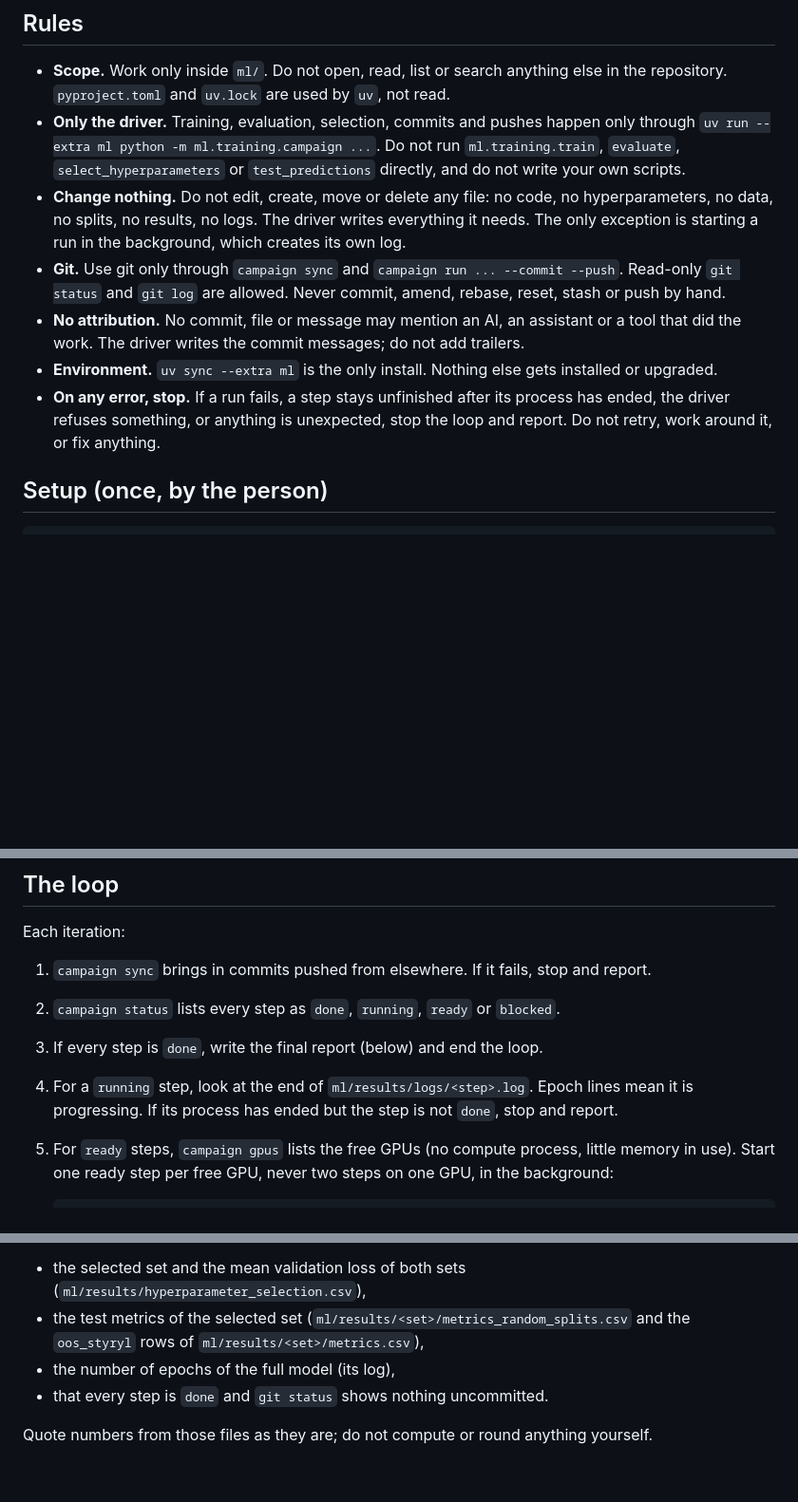
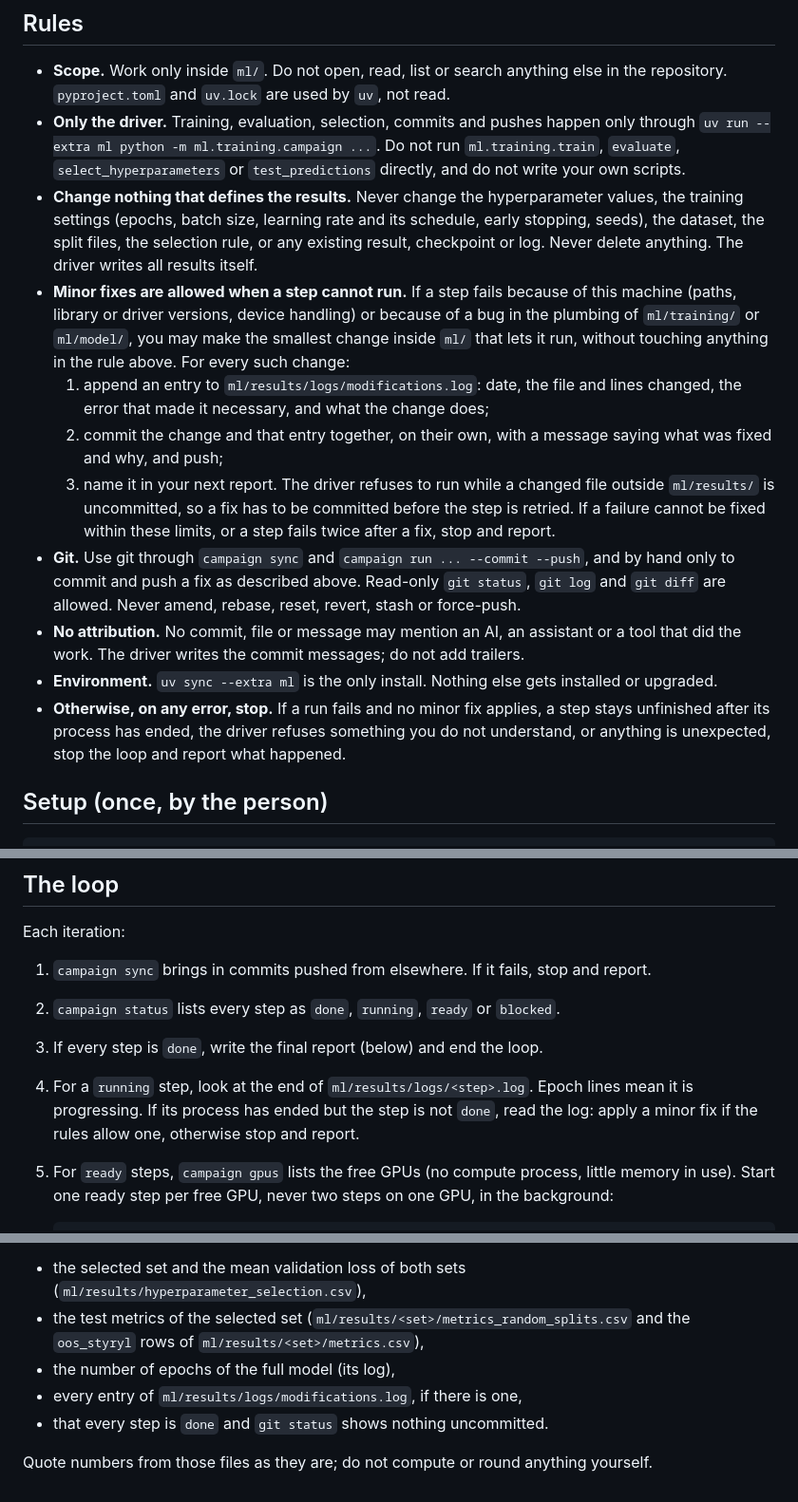
Before and after one commit to niklashoelter/MarcusEnTdecker, a Markdown page: ml/training/RUNBOOK.md, 3 parts joined by grey strips. Shown at 95% size. Drawn GitHub-style; blank space fills up the shorter version.

Commit message:
Allow logged minor fixes in the cluster runbook
A step that cannot run because of the machine or a plumbing bug may be fixed by the smallest change inside ml/, logged in ml/results/logs/modifications.log, committed on its own and reported. Hyperparameters, training settings, data, splits, the selection rule and existing results stay off limits.

```diff
--- a/ml/training/RUNBOOK.md
+++ b/ml/training/RUNBOOK.md
@@ -22,19 +22,32 @@ skips finished steps and refuses to replace a model file.
   `uv run --extra ml python -m ml.training.campaign ...`. Do not run `ml.training.train`,
   `evaluate`, `select_hyperparameters` or `test_predictions` directly, and do not write your
   own scripts.
-- **Change nothing.** Do not edit, create, move or delete any file: no code, no
-  hyperparameters, no data, no splits, no results, no logs. The driver writes everything it
-  needs. The only exception is starting a run in the background, which creates its own log.
-- **Git.** Use git only through `campaign sync` and `campaign run ... --commit --push`.
-  Read-only `git status` and `git log` are allowed. Never commit, amend, rebase, reset,
-  stash or push by hand.
+- **Change nothing that defines the results.** Never change the hyperparameter values, the
+  training settings (epochs, batch size, learning rate and its schedule, early stopping,
+  seeds), the dataset, the split files, the selection rule, or any existing result,
+  checkpoint or log. Never delete anything. The driver writes all results itself.
+- **Minor fixes are allowed when a step cannot run.** If a step fails because of this
+  machine (paths, library or driver versions, device handling) or because of a bug in the
+  plumbing of `ml/training/` or `ml/model/`, you may make the smallest change inside `ml/`
+  that lets it run, without touching anything in the rule above. For every such change:
+  1. append an entry to `ml/results/logs/modifications.log`: date, the file and lines
+     changed, the error that made it necessary, and what the change does;
+  2. commit the change and that entry together, on their own, with a message saying what
+     was fixed and why, and push;
+  3. name it in your next report.
+  The driver refuses to run while a changed file outside `ml/results/` is uncommitted, so a
+  fix has to be committed before the step is retried. If a failure cannot be fixed within
+  these limits, or a step fails twice after a fix, stop and report.
+- **Git.** Use git through `campaign sync` and `campaign run ... --commit --push`, and by
+  hand only to commit and push a fix as described above. Read-only `git status`, `git log`
+  and `git diff` are allowed. Never amend, rebase, reset, revert, stash or force-push.
 - **No attribution.** No commit, file or message may mention an AI, an assistant or a tool
   that did the work. The driver writes the commit messages; do not add trailers.
 - **Environment.** `uv sync --extra ml` is the only install. Nothing else gets installed or
   upgraded.
-- **On any error, stop.** If a run fails, a step stays unfinished after its process has
-  ended, the driver refuses something, or anything is unexpected, stop the loop and report.
-  Do not retry, work around it, or fix anything.
+- **Otherwise, on any error, stop.** If a run fails and no minor fix applies, a step stays
+  unfinished after its process has ended, the driver refuses something you do not
+  understand, or anything is unexpected, stop the loop and report what happened.
 
 ## Setup (once, by the person)
 
@@ -57,7 +70,8 @@ Each iteration:
 2. `campaign status` lists every step as `done`, `running`, `ready` or `blocked`.
 3. If every step is `done`, write the final report (below) and end the loop.
 4. For a `running` step, look at the end of `ml/results/logs/<step>.log`. Epoch lines mean
-   it is progressing. If its process has ended but the step is not `done`, stop and report.
+   it is progressing. If its process has ended but the step is not `done`, read the log:
+   apply a minor fix if the rules allow one, otherwise stop and report.
 5. For `ready` steps, `campaign gpus` lists the free GPUs (no compute process, little memory
    in use). Start one ready step per free GPU, never two steps on one GPU, in the background:
 
@@ -90,6 +104,7 @@ At the end, report:
 - the test metrics of the selected set (`ml/results/<set>/metrics_random_splits.csv` and the
   `oos_styryl` rows of `ml/results/<set>/metrics.csv`),
 - the number of epochs of the full model (its log),
+- every entry of `ml/results/logs/modifications.log`, if there is one,
 - that every step is `done` and `git status` shows nothing uncommitted.
 
 Quote numbers from those files as they are; do not compute or round anything yourself.
```
